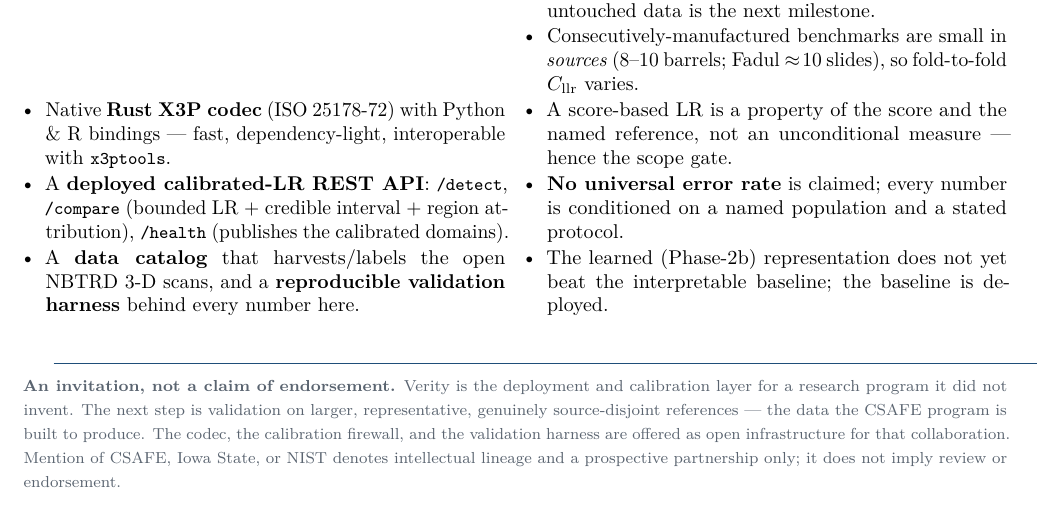
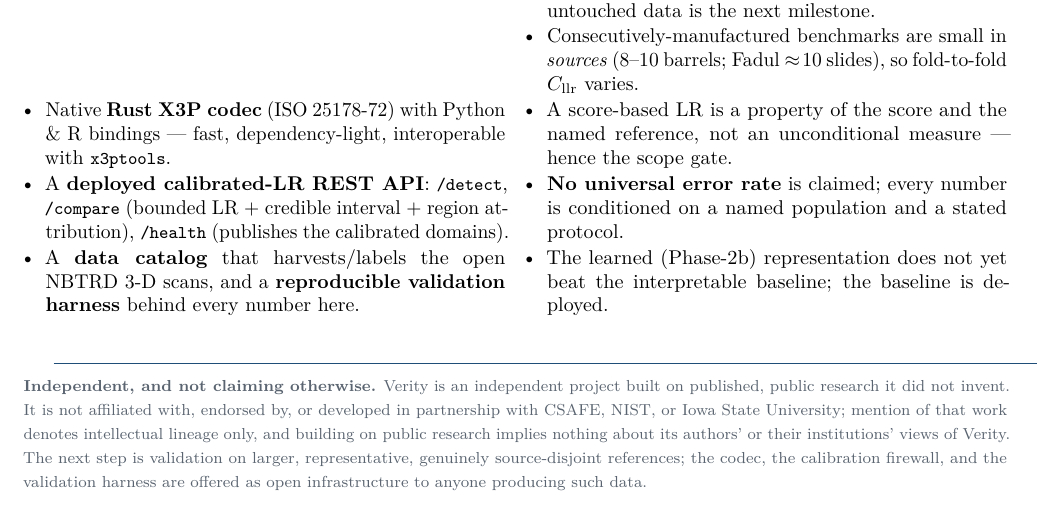
Before and after one commit to erichare/verity, a LaTeX document (docs/whitepaper/verity-brief.tex): part of page 2 of 2, cut so that both start at the same text. Compiled offline with pdfLaTeX.

Commit message:
docs: arms-length lineage wording in whitepaper PDFs + regenerate gallery scope notes (#144)
The brief's closing note still framed CSAFE/NIST/Iowa State mentions as
'intellectual lineage and a prospective partnership'; the whitepaper's
acknowledgments said 'a prospective collaboration'. Both now match the approved
arms-length framing from the lineage page (services/web/app/docs-site/lineage):
Verity is an independent project, not affiliated with, endorsed by, or developed
in partnership with CSAFE, NIST, or Iowa State University. Rebuilt both PDFs
with latexmk and refreshed the copies served from services/web/public/.

gallery.json regenerated via verity-build-gallery so the six embedded report
scope_notes pick up the 'It is not a verdict: it is one input to an examiner's
judgment, alongside case context.' sentence added to verity/report.py in #143.
Everything except the scope notes is unchanged (same scorer-config hash, same
LRs/CIs — verified by structural diff). uv.lock: re-lock picks up the
verity-x3p 0.2.0 bump from the release commit.

```diff
--- a/docs/whitepaper/verity-brief.tex
+++ b/docs/whitepaper/verity-brief.tex
@@ -196,13 +196,14 @@ EER $=\SI{2.1}{\percent}$.)}
 
 \vspace{2pt}
 {\color{vblue}\rule{\linewidth}{0.6pt}}\\[2pt]
-{\footnotesize\color{vgray}\textbf{An invitation, not a claim of endorsement.}
-Verity is the deployment and calibration layer for a research program it did not
-invent. The next step is validation on larger, representative, genuinely
-source-disjoint references --- the data the CSAFE program is built to produce. The
-codec, the calibration firewall, and the validation harness are offered as open
-infrastructure for that collaboration. Mention of CSAFE, Iowa State, or NIST denotes
-intellectual lineage and a prospective partnership only; it does not imply review or
-endorsement.}
+{\footnotesize\color{vgray}\textbf{Independent, and not claiming otherwise.}
+Verity is an independent project built on published, public research it did not
+invent. It is not affiliated with, endorsed by, or developed in partnership with
+CSAFE, NIST, or Iowa State University; mention of that work denotes intellectual
+lineage only, and building on public research implies nothing about its authors'
+or their institutions' views of Verity. The next step is validation on larger,
+representative, genuinely source-disjoint references; the codec, the calibration
+firewall, and the validation harness are offered as open infrastructure to anyone
+producing such data.}
 
 \end{document}
```
Also changed, not shown: docs/whitepaper/verity-whitepaper.tex (+5 -4 lines), docs/whitepaper/verity-brief.pdf, docs/whitepaper/verity-whitepaper.pdf, 4 other files.
